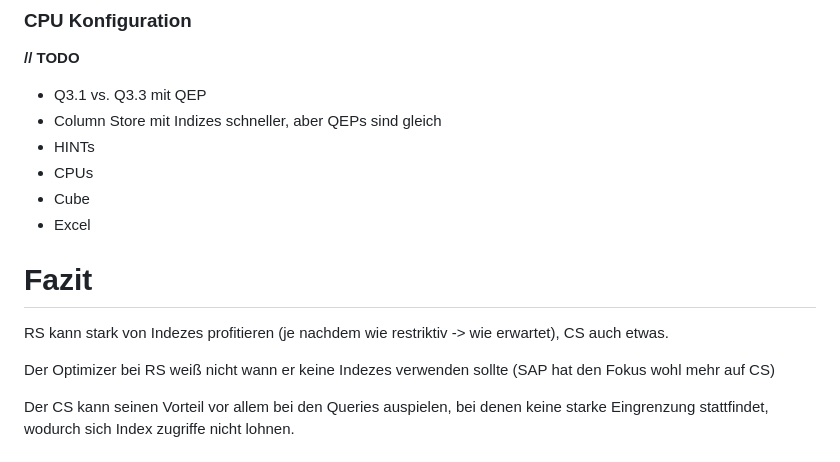
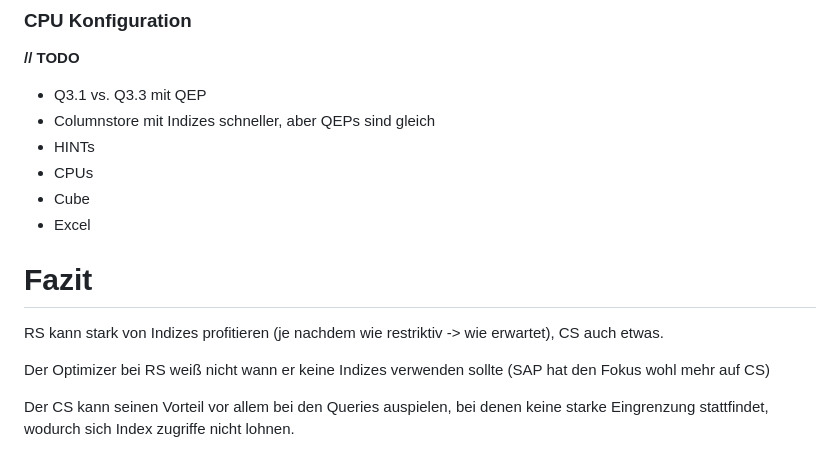
Before and after one commit to kristina-albrecht/HANA-SSBM, a Markdown page: SSBM-HANA.md, the part around the change printed below. GitHub-like rendering.

```diff
--- a/SSBM-HANA.md
+++ b/SSBM-HANA.md
@@ -341,7 +345,7 @@ Die OLAP Engine performt fast immer besser, außer bei 2.3, 3.3 und 3.4. Bei 2.3
  **// TODO**
 
 - Q3.1 vs. Q3.3 mit QEP
-- Column Store mit Indizes schneller, aber QEPs sind gleich
+- Columnstore mit Indizes schneller, aber QEPs sind gleich
 - HINTs
 - CPUs
 - Cube
@@ -351,9 +355,9 @@ Die OLAP Engine performt fast immer besser, außer bei 2.3, 3.3 und 3.4. Bei 2.3
 
 # Fazit
 
-RS kann stark von Indezes profitieren (je nachdem wie restriktiv -> wie erwartet), CS auch etwas.
+RS kann stark von Indizes profitieren (je nachdem wie restriktiv -> wie erwartet), CS auch etwas.
 
-Der Optimizer bei RS weiß nicht wann er keine Indezes verwenden sollte (SAP hat den Fokus wohl mehr auf CS)
+Der Optimizer bei RS weiß nicht wann er keine Indizes verwenden sollte (SAP hat den Fokus wohl mehr auf CS)
 
 Der CS kann seinen Vorteil vor allem bei den Queries auspielen, bei denen keine starke Eingrenzung stattfindet, wodurch sich Index zugriffe nicht lohnen.
 
```
Also changed, not shown: other parts of SSBM-HANA.md (+10 -6 lines), RS-CS-Index-NoIndex.png (added).
